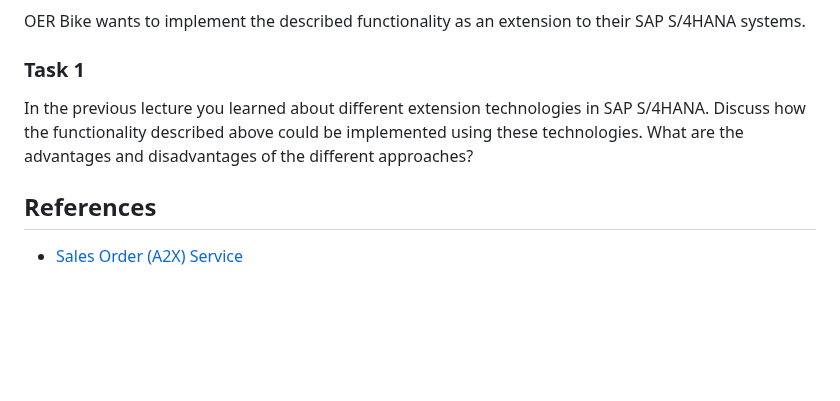
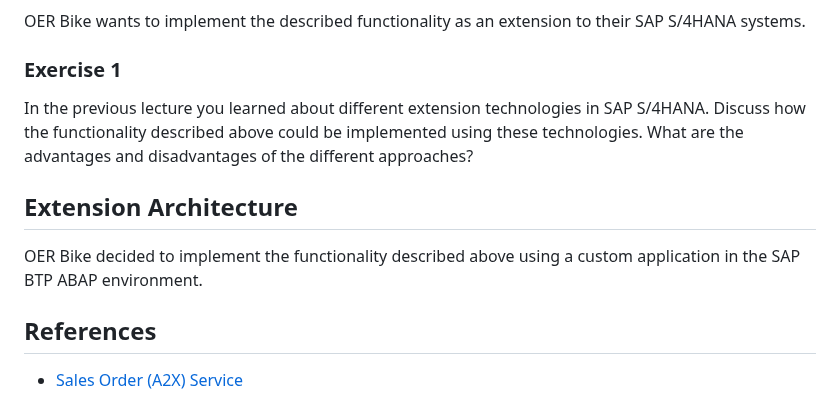
Before and after one commit to ceedee666/modern-abap-curriculum, a Markdown page: docs/scenario_description.md, the part around the change. Rendered like a GitHub page; blank space fills up the shorter version.

Commit message:
work in progress

```diff
--- a/docs/scenario_description.md
+++ b/docs/scenario_description.md
@@ -23,12 +23,17 @@ The following image shows a mock up of the possible user interface for product m
 
 OER Bike wants to implement the described functionality as an extension to their SAP S/4HANA systems.
 
-### Task 1
+### Exercise 1
 
 In the previous lecture you learned about different extension technologies in SAP S/4HANA.
 Discuss how the functionality described above could be implemented using these technologies.
 What are the advantages and disadvantages of the different approaches?
 
+## Extension Architecture
+
+OER Bike decided to implement the functionality described above using a custom application in the
+SAP BTP ABAP environment.
+
 ## References
 
 - [Sales Order (A2X) Service](https://api.sap.com/api/OP_API_SALES_ORDER_SRV_0001/overview)
```
Also changed, not shown: docs/abap_rap.md (+1 -1 lines), docs/imgs/scenario/scenario_data_model.drawio.png (added), docs/ro_list_report.md (added), 2 other files.
